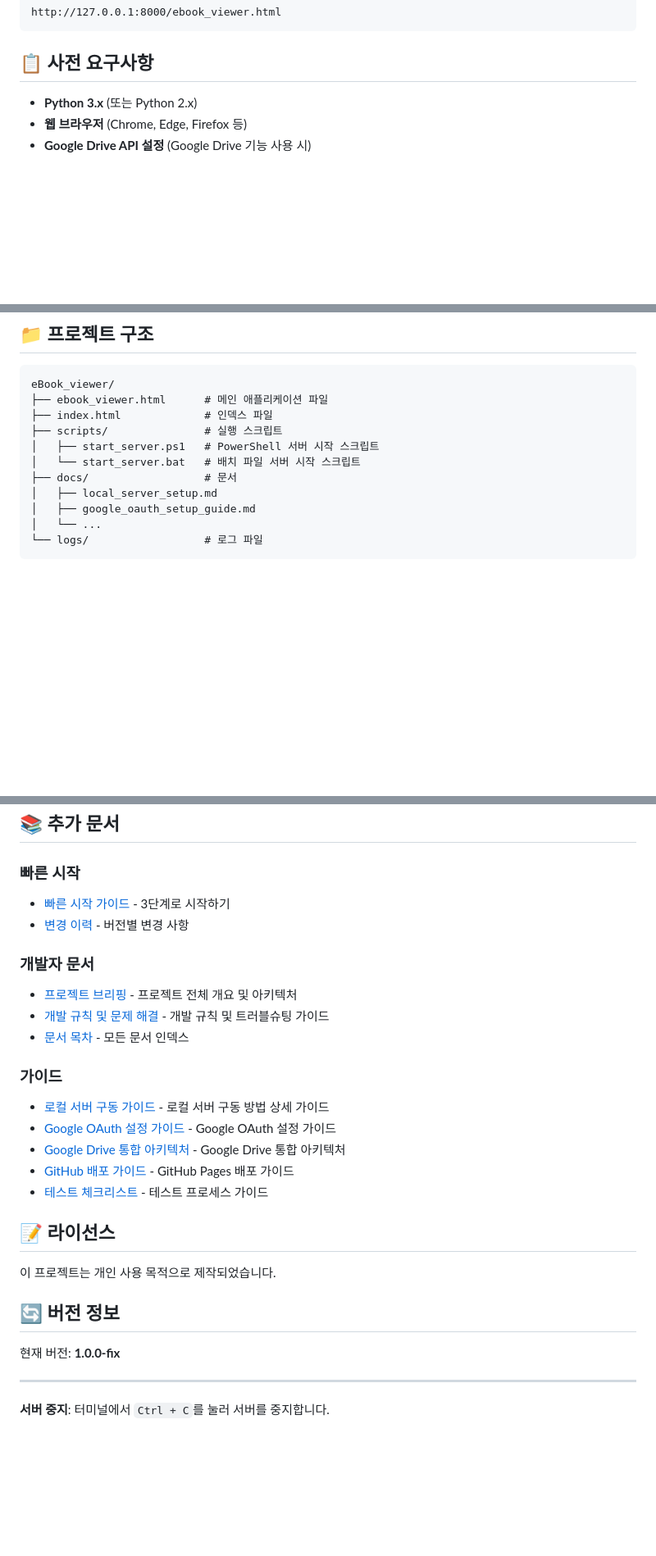
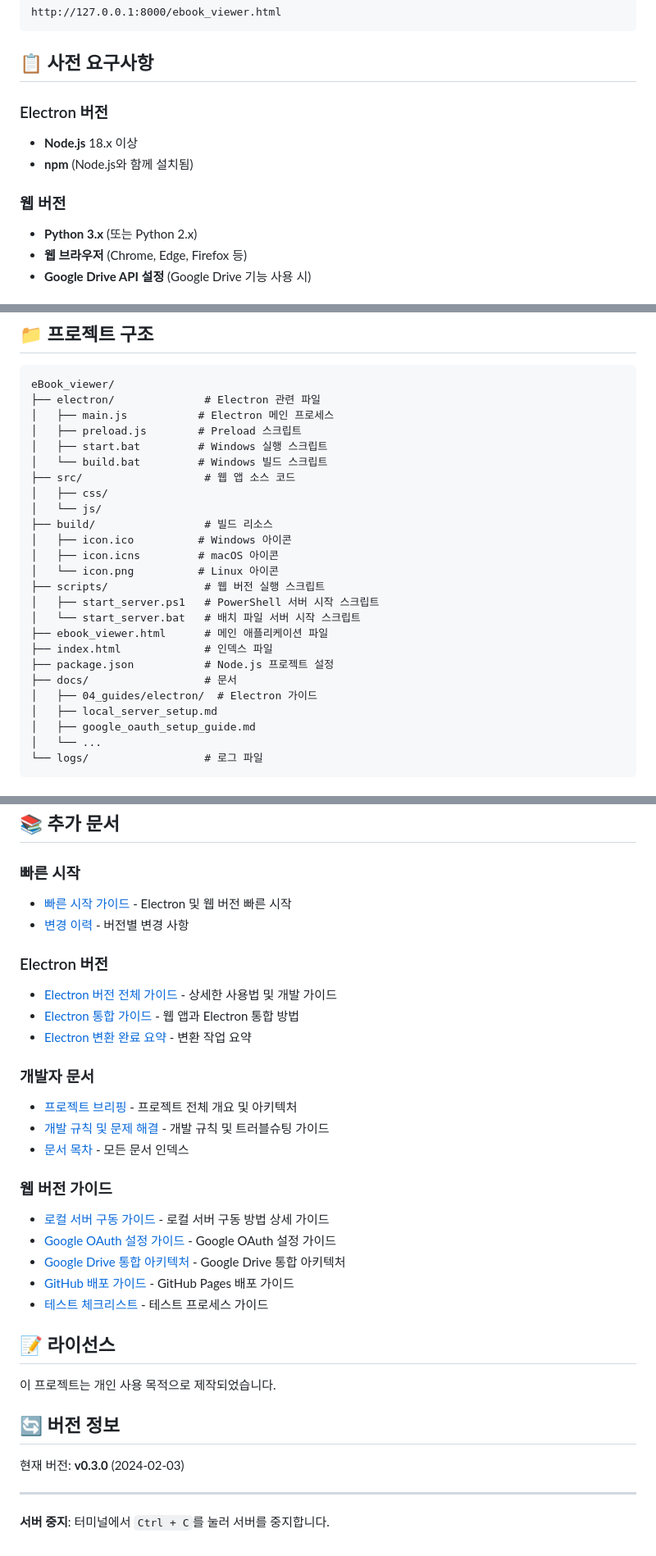
Before and after one commit to kiuk104/eBook_viewer, a Markdown page: README.md, 3 parts joined by grey strips. Shown at 82% size. Rendered like a GitHub page; blank space fills up the shorter version.

````diff
--- a/README.md
+++ b/README.md
@@ -55,6 +123,11 @@ http://127.0.0.1:8000/ebook_viewer.html
 
 ## 📋 사전 요구사항
 
+### Electron 버전
+- **Node.js** 18.x 이상
+- **npm** (Node.js와 함께 설치됨)
+
+### 웹 버전
 - **Python 3.x** (또는 Python 2.x)
 - **웹 브라우저** (Chrome, Edge, Firefox 등)
 - **Google Drive API 설정** (Google Drive 기능 사용 시)
@@ -87,12 +160,26 @@ Google Drive 기능을 사용하려면:
 
 ```
 eBook_viewer/
+├── electron/              # Electron 관련 파일
+│   ├── main.js           # Electron 메인 프로세스
+│   ├── preload.js        # Preload 스크립트
+│   ├── start.bat         # Windows 실행 스크립트
+│   └── build.bat         # Windows 빌드 스크립트
+├── src/                   # 웹 앱 소스 코드
+│   ├── css/
+│   └── js/
+├── build/                 # 빌드 리소스
+│   ├── icon.ico          # Windows 아이콘
+│   ├── icon.icns         # macOS 아이콘
+│   └── icon.png          # Linux 아이콘
+├── scripts/               # 웹 버전 실행 스크립트
+│   ├── start_server.ps1   # PowerShell 서버 시작 스크립트
+│   └── start_server.bat   # 배치 파일 서버 시작 스크립트
 ├── ebook_viewer.html      # 메인 애플리케이션 파일
 ├── index.html             # 인덱스 파일
-├── scripts/               # 실행 스크립트
-│   ├── start_server.ps1   # PowerShell 서버 시작 스크립트
-│   └── start_server.bat   # 배치 파일 서버 시작 스크립트
+├── package.json           # Node.js 프로젝트 설정
 ├── docs/                  # 문서
+│   ├── 04_guides/electron/  # Electron 가이드
 │   ├── local_server_setup.md
 │   ├── google_oauth_setup_guide.md
 │   └── ...
@@ -138,15 +225,20 @@ taskkill /PID <프로세스ID> /F
 ## 📚 추가 문서
 
 ### 빠른 시작
-- [빠른 시작 가이드](./QUICKSTART.md) - 3단계로 시작하기
+- [빠른 시작 가이드](./QUICKSTART.md) - Electron 및 웹 버전 빠른 시작
 - [변경 이력](./CHANGELOG.md) - 버전별 변경 사항
+
+### Electron 버전
+- [Electron 버전 전체 가이드](./docs/04_guides/electron/README.md) - 상세한 사용법 및 개발 가이드
+- [Electron 통합 가이드](./docs/04_guides/electron/INTEGRATION.md) - 웹 앱과 Electron 통합 방법
+- [Electron 변환 완료 요약](./docs/04_guides/electron/CONVERSION_COMPLETE.md) - 변환 작업 요약
 
 ### 개발자 문서
 - [프로젝트 브리핑](./docs/PROJECT_BRIEF.md) - 프로젝트 전체 개요 및 아키텍처
 - [개발 규칙 및 문제 해결](./docs/DEV_NOTE.md) - 개발 규칙 및 트러블슈팅 가이드
 - [문서 목차](./docs/INDEX.md) - 모든 문서 인덱스
 
-### 가이드
+### 웹 버전 가이드
 - [로컬 서버 구동 가이드](./docs/local_server_setup.md) - 로컬 서버 구동 방법 상세 가이드
 - [Google OAuth 설정 가이드](./docs/google_oauth_setup_guide.md) - Google OAuth 설정 가이드
 - [Google Drive 통합 아키텍처](./docs/google_drive_architecture.md) - Google Drive 통합 아키텍처
@@ -159,7 +251,7 @@ taskkill /PID <프로세스ID> /F
 
 ## 🔄 버전 정보
 
-현재 버전: **1.0.0-fix**
+현재 버전: **v0.3.0** (2024-02-03)
 
 ---
 
````
Also changed, not shown: other parts of README.md (+75 -7 lines).
